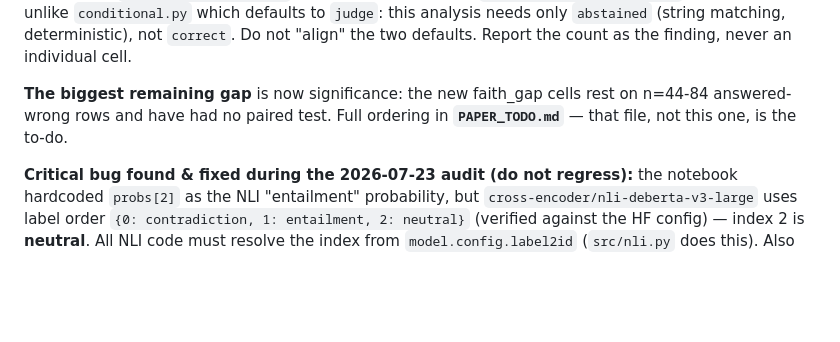
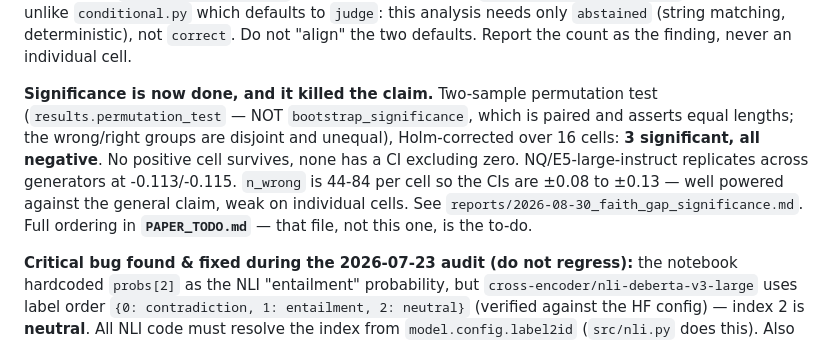
Before and after one commit to Shakhriyorbek/rag-faithfulness, a Markdown page: CLAUDE.md, the part around the change. Rendered like a GitHub page; blank space fills up the shorter version.

```diff
--- a/CLAUDE.md
+++ b/CLAUDE.md
@@ -83,8 +83,14 @@ to `judge`: this analysis needs only `abstained` (string matching, deterministic
 not `correct`. Do not "align" the two defaults. Report the count as the finding,
 never an individual cell.
 
-**The biggest remaining gap** is now significance: the new faith_gap cells rest
-on n=44-84 answered-wrong rows and have had no paired test. Full ordering in
+**Significance is now done, and it killed the claim.** Two-sample permutation
+test (`results.permutation_test` — NOT `bootstrap_significance`, which is paired
+and asserts equal lengths; the wrong/right groups are disjoint and unequal),
+Holm-corrected over 16 cells: **3 significant, all negative**. No positive cell
+survives, none has a CI excluding zero. NQ/E5-large-instruct replicates across
+generators at -0.113/-0.115. `n_wrong` is 44-84 per cell so the CIs are ±0.08 to
+±0.13 — well powered against the general claim, weak on individual cells.
+See `reports/2026-08-30_faith_gap_significance.md`. Full ordering in
 **`PAPER_TODO.md`** — that file, not this one, is the to-do.
 
 **Critical bug found & fixed during the 2026-07-23 audit (do not regress):**
```
Also changed, not shown: PAPER_TODO.md (+8 -0 lines), reports/2026-08-30_faith_gap_significance.md (added, +79 -0 lines).
